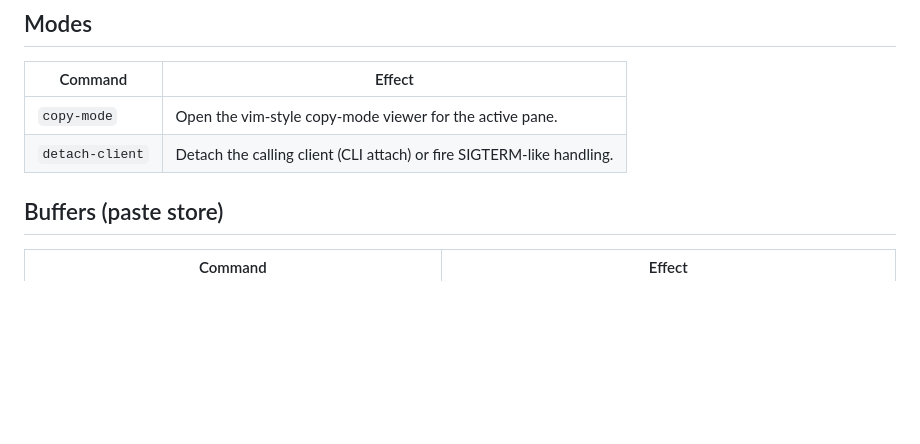
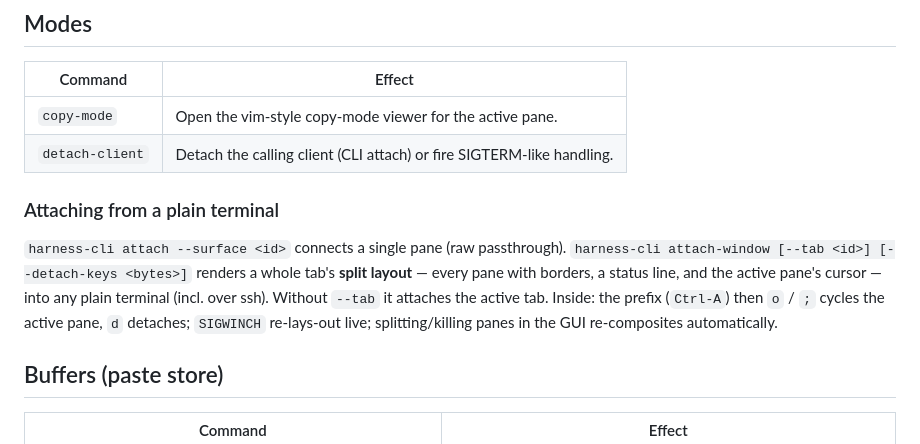
Before and after one commit to robzilla1738/harness-terminal, a Markdown page: docs/COMMANDS.md, the part around the change. Drawn GitHub-style; blank space fills up the shorter version.

Commit message:
Document harness attach-window compositor command

```diff
--- a/docs/COMMANDS.md
+++ b/docs/COMMANDS.md
@@ -53,6 +53,16 @@ Every action — keystroke binding, palette entry, `:` prompt, hook firing, `har
 |---|---|
 | `copy-mode` | Open the vim-style copy-mode viewer for the active pane. |
 | `detach-client` | Detach the calling client (CLI attach) or fire SIGTERM-like handling. |
+
+### Attaching from a plain terminal
+
+`harness-cli attach --surface <id>` connects a single pane (raw passthrough).
+`harness-cli attach-window [--tab <id>] [--detach-keys <bytes>]` renders a whole
+tab's **split layout** — every pane with borders, a status line, and the active
+pane's cursor — into any plain terminal (incl. over ssh). Without `--tab` it
+attaches the active tab. Inside: the prefix (`Ctrl-A`) then `o` / `;` cycles the
+active pane, `d` detaches; `SIGWINCH` re-lays-out live; splitting/killing panes
+in the GUI re-composites automatically.
 
 ## Buffers (paste store)
 
```
